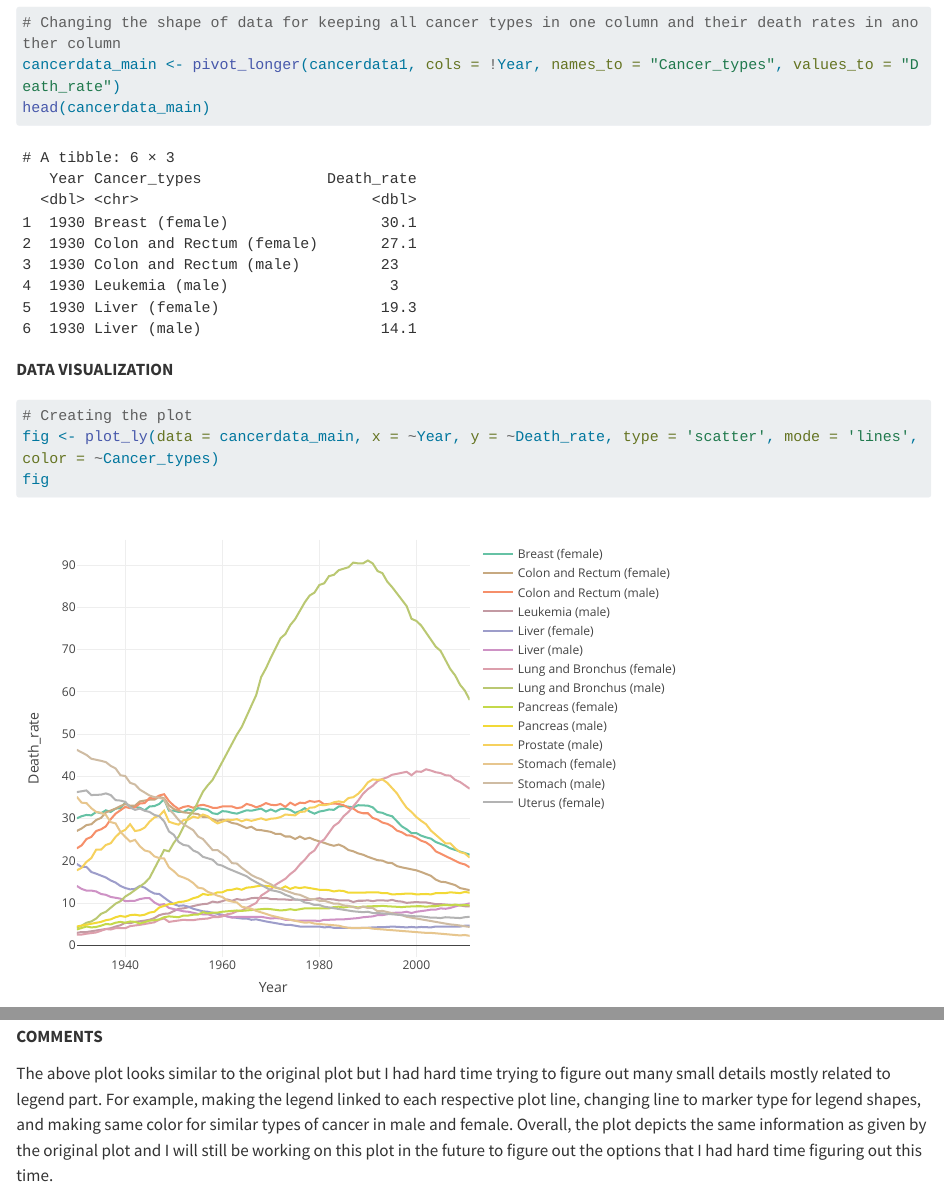
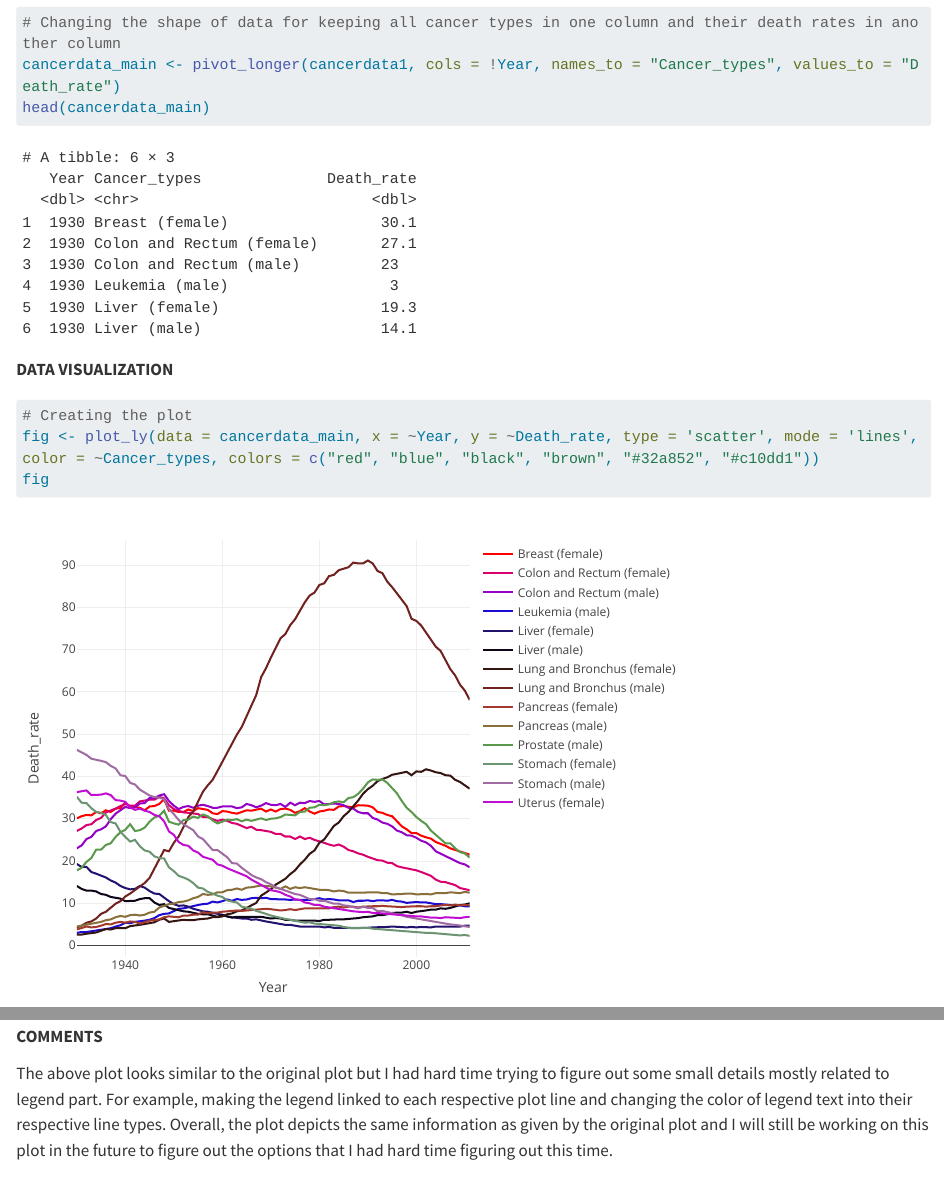
Before and after one commit to shiwanisapkota/shiwanisapkota-MADA-portfolio, a Quarto document (visualization_exercise.qmd): the page in a window 1100 px wide, from 2790 px down, and a second part further down, joined at a grey line. Rendered offline with R 4.5, knitr and Pandoc in place of Quarto, with nearby package versions; long lines of code are wrapped.

Commit message:
Data Visualization Exercise Update

````diff
--- a/visualization_exercise.qmd
+++ b/visualization_exercise.qmd
@@ -51,7 +51,7 @@ head(cancerdata_main)
 ```{r}
 #| warning: false
 # Creating the plot
-fig <- plot_ly(data = cancerdata_main, x = ~Year, y = ~Death_rate, type = 'scatter', mode = 'lines', color = ~Cancer_types)
+fig <- plot_ly(data = cancerdata_main, x = ~Year, y = ~Death_rate, type = 'scatter', mode = 'lines', color = ~Cancer_types, colors = c("red", "blue", "black", "brown", "#32a852", "#c10dd1"))
 fig
 
 # Adding title of the plot
@@ -74,4 +74,4 @@ fig1
 
 **COMMENTS**
 
-The above plot looks similar to the original plot but I had hard time trying to figure out many small details mostly related to legend part. For example, making the legend linked to each respective plot line, changing line to marker type for legend shapes, and making same color for similar types of cancer in male and female. Overall, the plot depicts the same information as given by the original plot and I will still be working on this plot in the future to figure out the options that I had hard time figuring out this time.
+The above plot looks similar to the original plot but I had hard time trying to figure out some small details mostly related to legend part. For example, making the legend linked to each respective plot line and changing the color of legend text into their respective line types. Overall, the plot depicts the same information as given by the original plot and I will still be working on this plot in the future to figure out the options that I had hard time figuring out this time.
````
